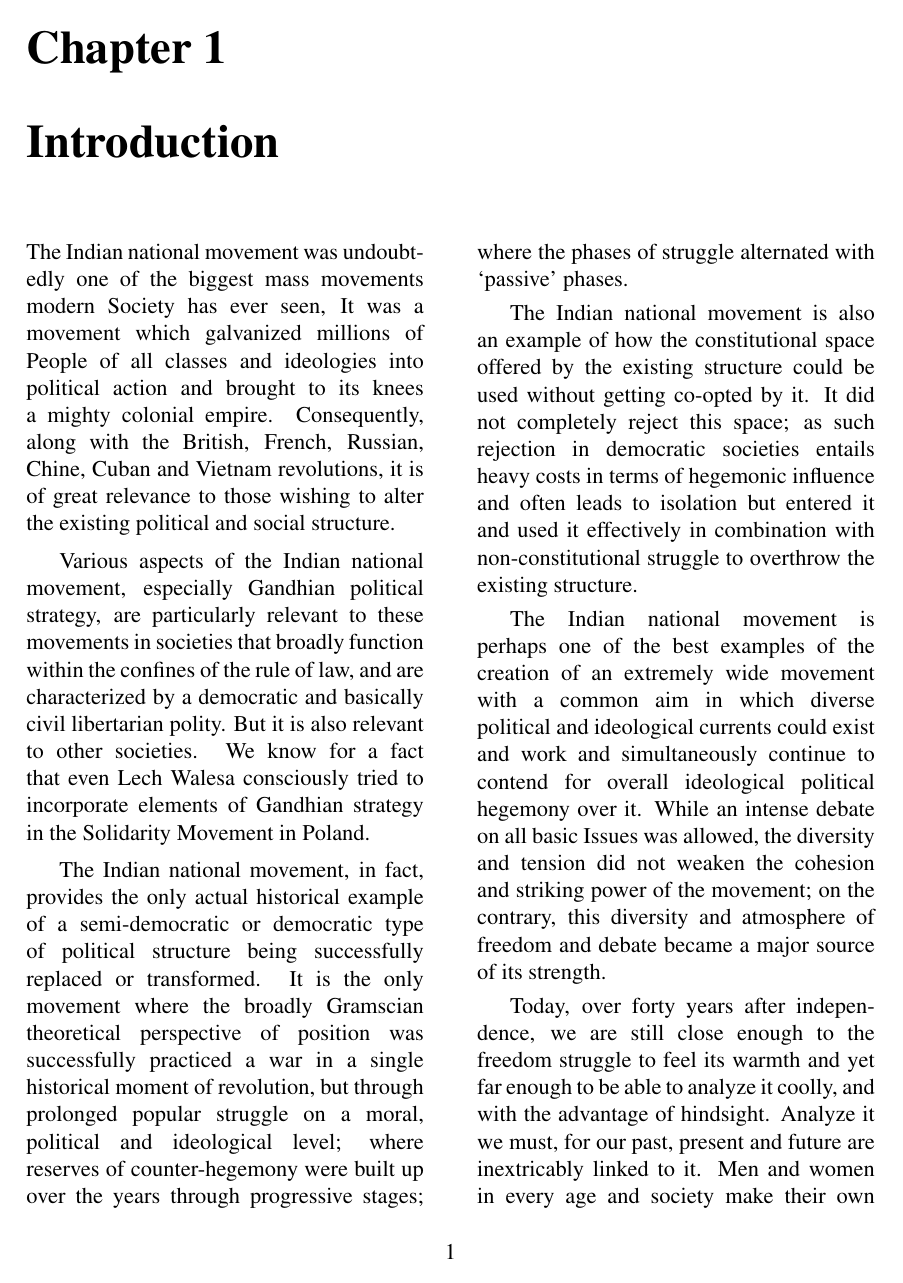
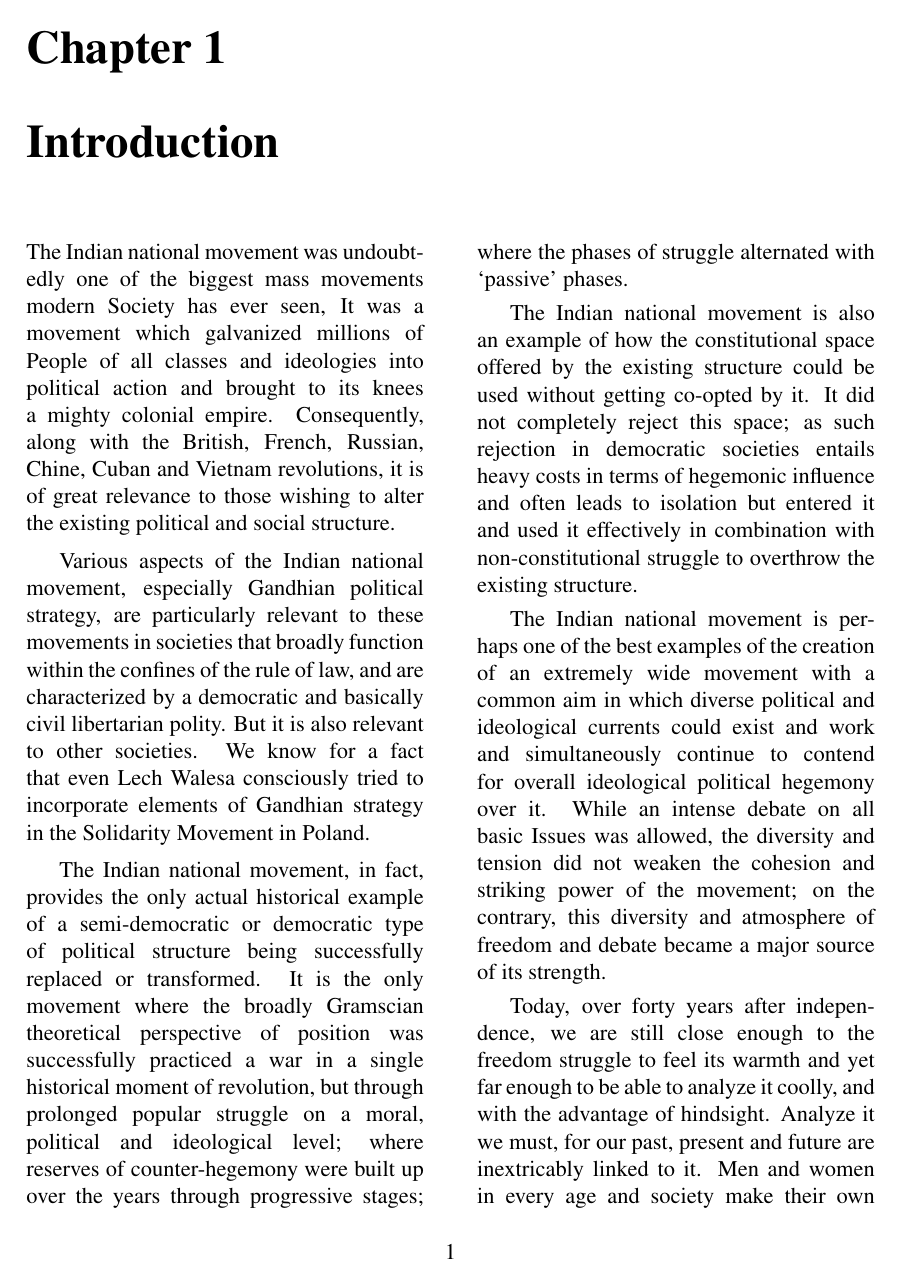
Before and after one commit to skyme5/Indias-Struggle-for-Independence-v0, a LaTeX thesis (main.tex): page 5 of 371. Compiled offline with pdfLaTeX.

Commit message:
commit before build

```diff
--- a/main.tex
+++ b/main.tex
@@ -40,8 +40,8 @@
 
 % code for text formatting
 %
-\emergencystretch=25pt
-\hyphenpenalty=3100
+\emergencystretch=20pt
+\hyphenpenalty=4000
 % \parindent=0pt
 
 % code for custom commands
```
